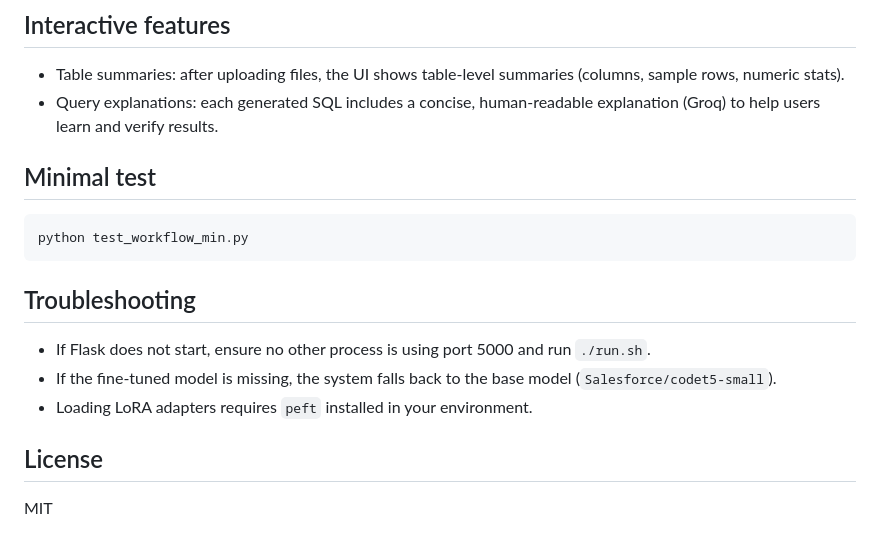
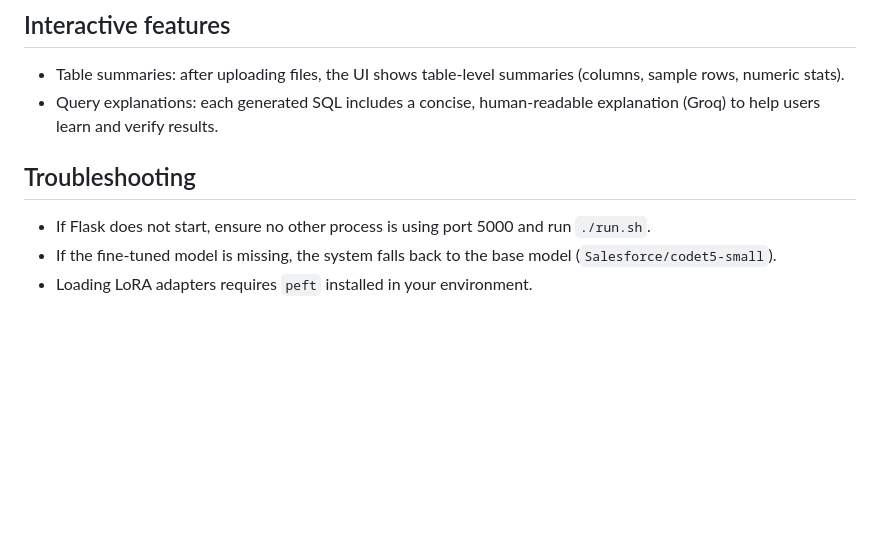
Before and after one commit to rahul-1809/Ask2SQL, a Markdown page: README.md, the part around the change. Drawn GitHub-style; blank space fills up the shorter version.

````diff
--- a/README.md
+++ b/README.md
@@ -97,17 +97,9 @@ Deprecated modules (kept as stubs): `model_utils.py`, `groq_text2sql.py`, `sql_w
 - Table summaries: after uploading files, the UI shows table-level summaries (columns, sample rows, numeric stats).
 - Query explanations: each generated SQL includes a concise, human-readable explanation (Groq) to help users learn and verify results.
 
-## Minimal test
-
-```bash
-python test_workflow_min.py
-```
 
 ## Troubleshooting
 
 - If Flask does not start, ensure no other process is using port 5000 and run `./run.sh`.
 - If the fine-tuned model is missing, the system falls back to the base model (`Salesforce/codet5-small`).
 - Loading LoRA adapters requires `peft` installed in your environment.
-
-## License
-MIT
````
